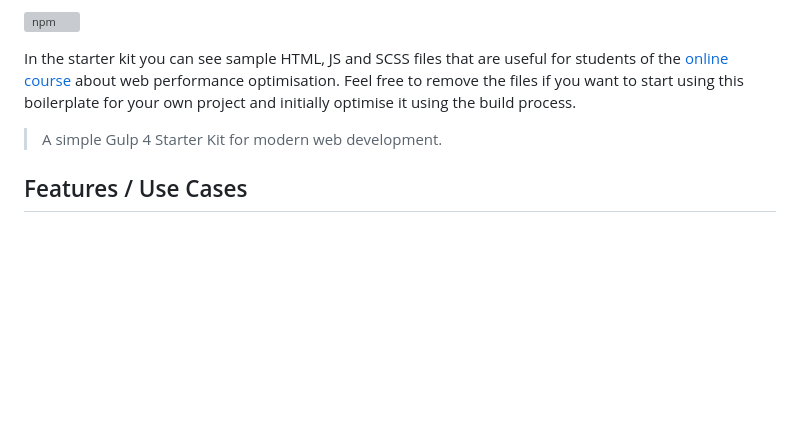
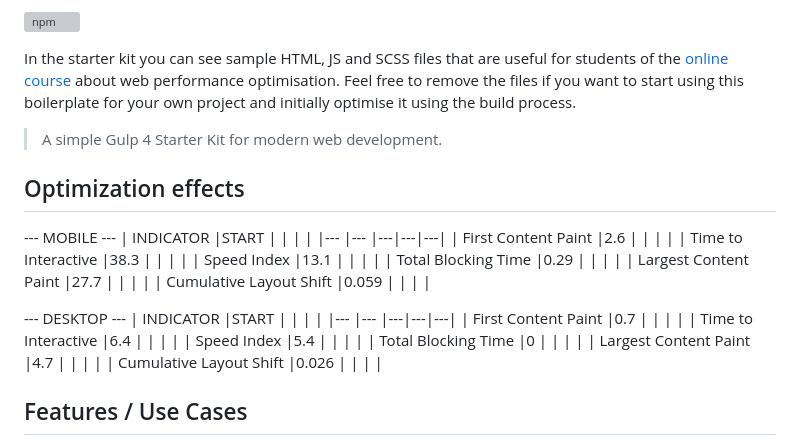
Before and after one commit to chesterxp/OptimalizationProject, a Markdown page: README.md, the part around the change. GitHub-like rendering; blank space fills up the shorter version; grey boxes are pictures that could not be loaded.

Commit message:
First results.

```diff
--- a/README.md
+++ b/README.md
@@ -7,6 +7,29 @@ This starter kit has been created based on:
 In the starter kit you can see sample HTML, JS and SCSS files that are useful for students of the [online course](https://www.webdevinsider.pl/zoptymalizowany-frontend) about web performance optimisation. Feel free to remove the files if you want to start using this boilerplate for your own project and initially optimise it using the build process.
 
 > A simple Gulp 4 Starter Kit for modern web development.
+
+## Optimization effects
+
+ --- MOBILE ---
+|     INDICATOR             |START  |   |   |   |
+|---                        |---    |---|---|---|
+|  First Content Paint      |2.6    |   |   |   |
+|  Time to Interactive      |38.3   |   |   |   |
+|  Speed Index              |13.1   |   |   |   |
+|  Total Blocking Time      |0.29   |   |   |   |
+|  Largest Content Paint    |27.7   |   |   |   |
+|  Cumulative Layout Shift  |0.059  |   |   |   |
+
+
+ --- DESKTOP ---
+|     INDICATOR             |START  |   |   |   |
+|---                        |---    |---|---|---|
+|  First Content Paint      |0.7    |   |   |   |
+|  Time to Interactive      |6.4    |   |   |   |
+|  Speed Index              |5.4    |   |   |   |
+|  Total Blocking Time      |0      |   |   |   |
+|  Largest Content Paint    |4.7    |   |   |   |
+|  Cumulative Layout Shift  |0.026  |   |   |   |
 
 ## Features / Use Cases
 This Gulp Starter Kit provides a simple way of setting up a modern web development environment.
```
